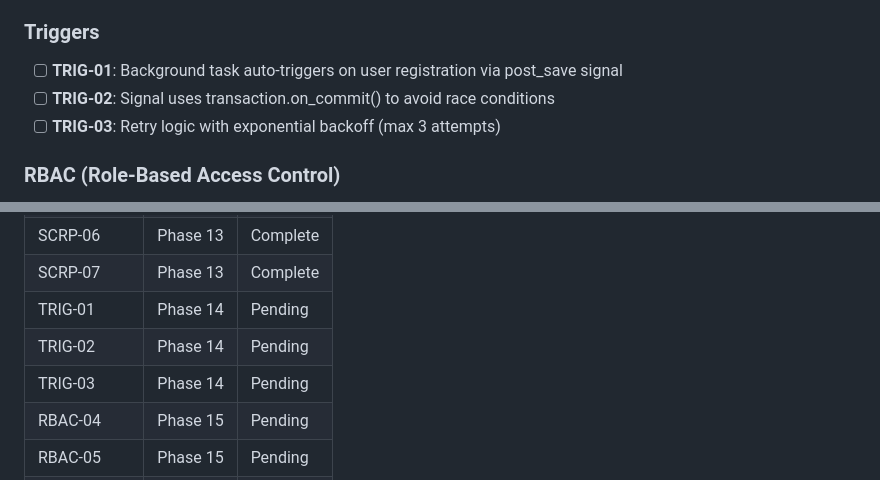
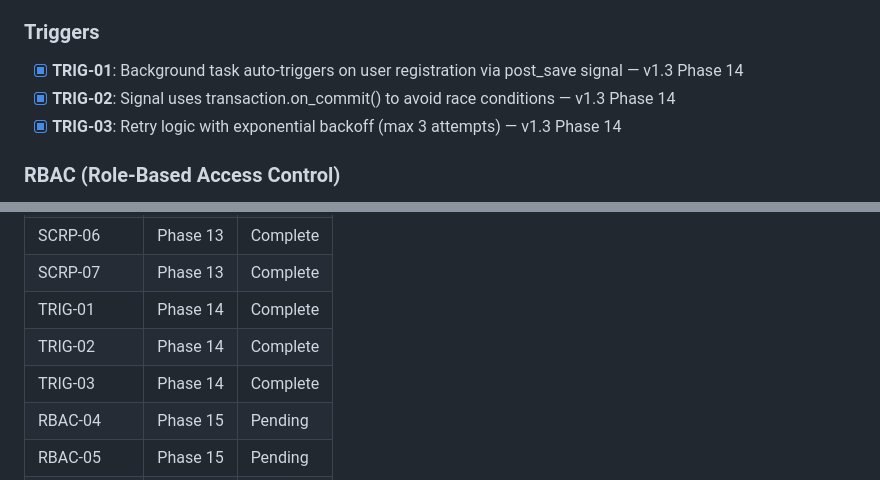
Before and after one commit to 0100-0100/Pagina-Madre-1, a Markdown page: .planning/REQUIREMENTS.md, 2 parts joined by grey strips. GitHub-like rendering.

Commit message:
docs(14): complete Task Integration + Signals phase
- Signal handler auto-triggers cedula validation on registration
- task uses transaction.on_commit() for post-commit queuing
- Exponential backoff retry: 1min, 5min, 15min (max 3 attempts)
- TRIG-01, TRIG-02, TRIG-03 requirements verified

Co-Authored-By: Claude Opus 4.5 <noreply@anthropic.com>

```diff
--- a/.planning/REQUIREMENTS.md
+++ b/.planning/REQUIREMENTS.md
@@ -35,9 +35,9 @@ Requirements for v1.3 milestone. Each maps to roadmap phases.
 
 ### Triggers
 
-- [ ] **TRIG-01**: Background task auto-triggers on user registration via post_save signal
-- [ ] **TRIG-02**: Signal uses transaction.on_commit() to avoid race conditions
-- [ ] **TRIG-03**: Retry logic with exponential backoff (max 3 attempts)
+- [x] **TRIG-01**: Background task auto-triggers on user registration via post_save signal — v1.3 Phase 14
+- [x] **TRIG-02**: Signal uses transaction.on_commit() to avoid race conditions — v1.3 Phase 14
+- [x] **TRIG-03**: Retry logic with exponential backoff (max 3 attempts) — v1.3 Phase 14
 
 ### RBAC (Role-Based Access Control)
 
@@ -101,9 +101,9 @@ Requirements for v1.3 milestone. Each maps to roadmap phases.
 | SCRP-05 | Phase 13 | Complete |
 | SCRP-06 | Phase 13 | Complete |
 | SCRP-07 | Phase 13 | Complete |
-| TRIG-01 | Phase 14 | Pending |
-| TRIG-02 | Phase 14 | Pending |
-| TRIG-03 | Phase 14 | Pending |
+| TRIG-01 | Phase 14 | Complete |
+| TRIG-02 | Phase 14 | Complete |
+| TRIG-03 | Phase 14 | Complete |
 | RBAC-04 | Phase 15 | Pending |
 | RBAC-05 | Phase 15 | Pending |
 | RBAC-06 | Phase 15 | Pending |
```
Also changed, not shown: other parts of .planning/REQUIREMENTS.md (+1 -1 lines), .planning/ROADMAP.md (+3 -3 lines), 1 other file.
